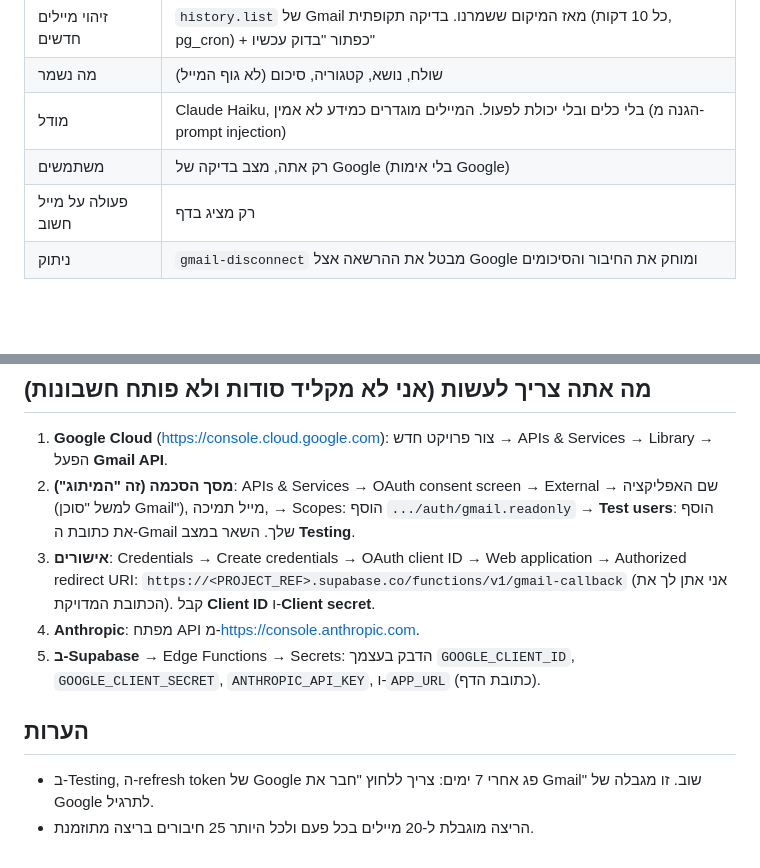
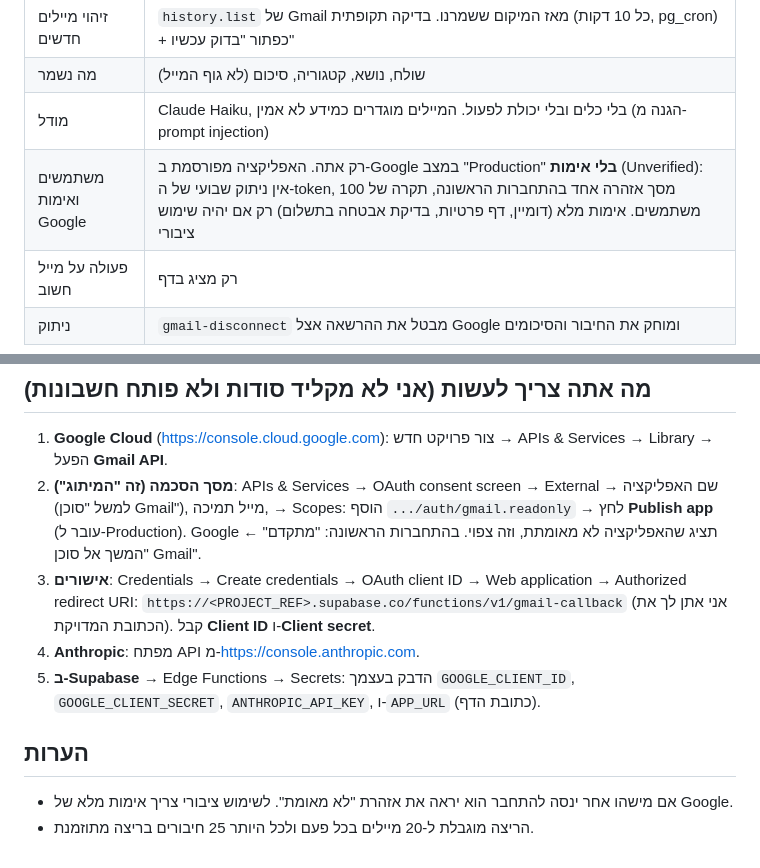
Before and after one commit to ArielK29/gmail-agent, a Markdown page: README.md, 2 parts joined by grey strips. GitHub-like rendering; blank space fills up the shorter version.

Commit message:
docs: publish the Google app unverified (no weekly token expiry)
Co-Authored-By: Claude Sonnet 5.5 <noreply@anthropic.com>

```diff
--- a/README.md
+++ b/README.md
@@ -10,7 +10,7 @@
 | זיהוי מיילים חדשים | `history.list` של Gmail מאז המיקום ששמרנו. בדיקה תקופתית (כל 10 דקות, pg_cron) + כפתור "בדוק עכשיו" |
 | מה נשמר | שולח, נושא, קטגוריה, סיכום (לא גוף המייל) |
 | מודל | Claude Haiku, בלי כלים ובלי יכולת לפעול. המיילים מוגדרים כמידע לא אמין (הגנה מ-prompt injection) |
-| משתמשים | רק אתה, מצב בדיקה של Google (בלי אימות Google) |
+| משתמשים ואימות Google | רק אתה. האפליקציה מפורסמת ב-Google במצב "Production" **בלי אימות** (Unverified): אין ניתוק שבועי של ה-token, מסך אזהרה אחד בהתחברות הראשונה, תקרה של 100 משתמשים. אימות מלא (דומיין, דף פרטיות, בדיקת אבטחה בתשלום) רק אם יהיה שימוש ציבורי |
 | פעולה על מייל חשוב | רק מציג בדף |
 | ניתוק | `gmail-disconnect` מבטל את ההרשאה אצל Google ומוחק את החיבור והסיכומים |
 
@@ -27,11 +27,11 @@ public/index.html                         הדף (התחברות, חיבור, "
 
 ## מה אתה צריך לעשות (אני לא מקליד סודות ולא פותח חשבונות)
 1. **Google Cloud** (https://console.cloud.google.com): צור פרויקט חדש → APIs & Services → Library → הפעל **Gmail API**.
-2. **מסך הסכמה (זה "המיתוג")**: APIs & Services → OAuth consent screen → External → שם האפליקציה (למשל "סוכן Gmail"), מייל תמיכה, → Scopes: הוסף `.../auth/gmail.readonly` → **Test users**: הוסף את כתובת ה-Gmail שלך. השאר במצב **Testing**.
+2. **מסך הסכמה (זה "המיתוג")**: APIs & Services → OAuth consent screen → External → שם האפליקציה (למשל "סוכן Gmail"), מייל תמיכה, → Scopes: הוסף `.../auth/gmail.readonly` → לחץ **Publish app** (עובר ל-Production). Google תציג שהאפליקציה לא מאומתת, וזה צפוי. בהתחברות הראשונה: "מתקדם" ← "המשך אל סוכן Gmail".
 3. **אישורים**: Credentials → Create credentials → OAuth client ID → Web application → Authorized redirect URI: `https://<PROJECT_REF>.supabase.co/functions/v1/gmail-callback` (אני אתן לך את הכתובת המדויקת). קבל **Client ID** ו-**Client secret**.
 4. **Anthropic**: מפתח API מ-https://console.anthropic.com.
 5. **ב-Supabase** → Edge Functions → Secrets: הדבק בעצמך `GOOGLE_CLIENT_ID`, `GOOGLE_CLIENT_SECRET`, `ANTHROPIC_API_KEY`, ו-`APP_URL` (כתובת הדף).
 
 ## הערות
-- ב-Testing, ה-refresh token של Google פג אחרי 7 ימים: צריך ללחוץ "חבר את Gmail" שוב. זו מגבלה של Google לתרגיל.
+- אם מישהו אחר ינסה להתחבר הוא יראה את אזהרת "לא מאומת". לשימוש ציבורי צריך אימות מלא של Google.
 - הריצה מוגבלת ל-20 מיילים בכל פעם ולכל היותר 25 חיבורים בריצה מתוזמנת.
```
